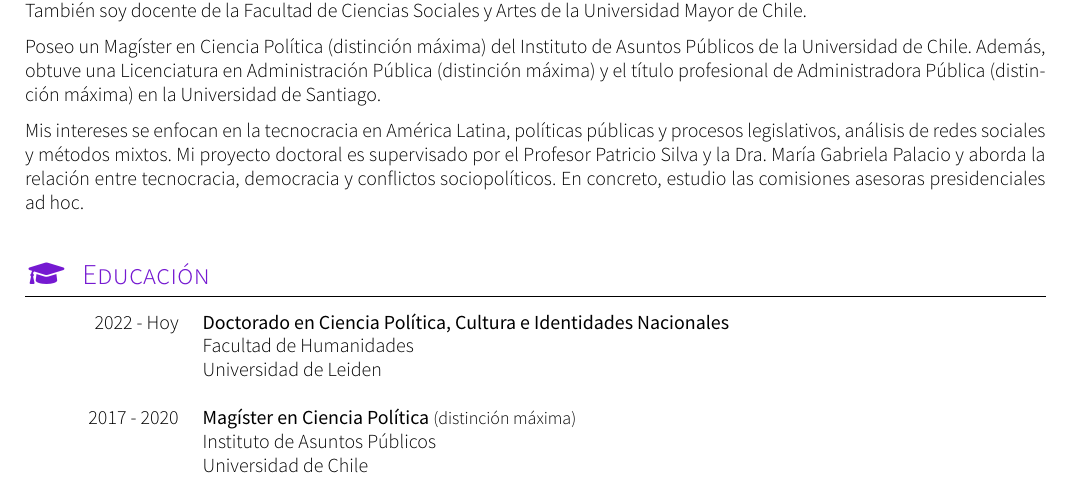
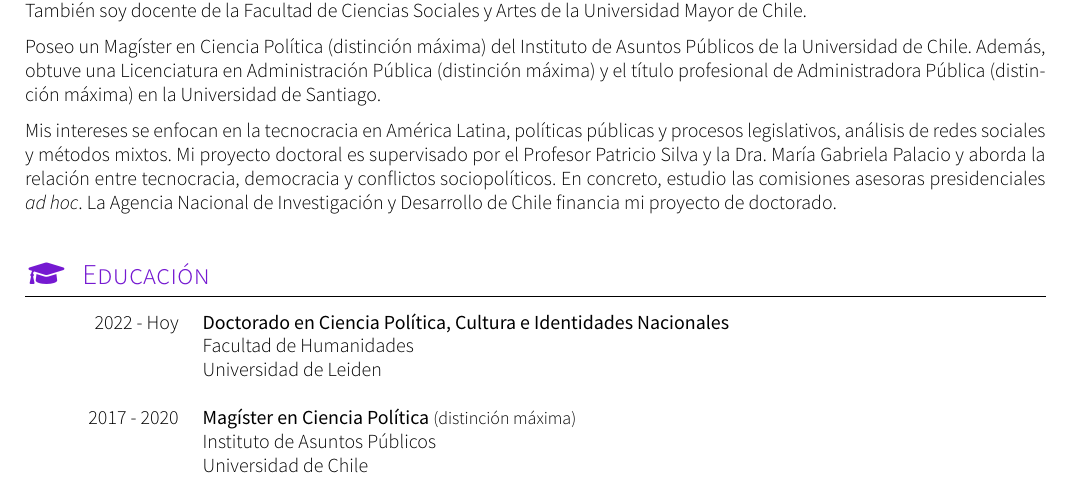
Before and after one commit to carlacisternasg/CV-LuaLaTeX, a LaTeX CV (spanish-version/CV-Carla-Cisternas.tex, which reads spanish-version/sections/profile.tex): part of page 1 of 4, cut so that both start at the same text. Compiled offline with XeLaTeX; a missing font is replaced by an installed copy or a similar font; a LaTeX package or settings file that is missing is left out.

Commit message:
Update profile.tex
Co-Authored-By: Carla Cisternas <carla.cisternas@umayor.cl>

```diff
--- a/spanish-version/sections/profile.tex
+++ b/spanish-version/sections/profile.tex
@@ -18,4 +18,4 @@
 
 Poseo un Magíster en Ciencia Política (distinción máxima) del Instituto de Asuntos Públicos de la Universidad de Chile. Además, obtuve una Licenciatura en Administración Pública (distinción máxima) y el título profesional de Administradora Pública (distinción máxima) en la Universidad de Santiago.
 
-Mis intereses se enfocan en la tecnocracia en América Latina, políticas públicas y procesos legislativos, análisis de redes sociales y métodos mixtos. Mi proyecto doctoral es supervisado por el Profesor Patricio Silva y la Dra. María Gabriela Palacio y aborda la relación entre tecnocracia, democracia y conflictos sociopolíticos. En concreto, estudio las comisiones asesoras presidenciales ad hoc.}\\
+Mis intereses se enfocan en la tecnocracia en América Latina, políticas públicas y procesos legislativos, análisis de redes sociales y métodos mixtos. Mi proyecto doctoral es supervisado por el Profesor Patricio Silva y la Dra. María Gabriela Palacio y aborda la relación entre tecnocracia, democracia y conflictos sociopolíticos. En concreto, estudio las comisiones asesoras presidenciales {\itshape ad hoc}. La Agencia Nacional de Investigación y Desarrollo de Chile financia mi proyecto de doctorado.}\\
```
